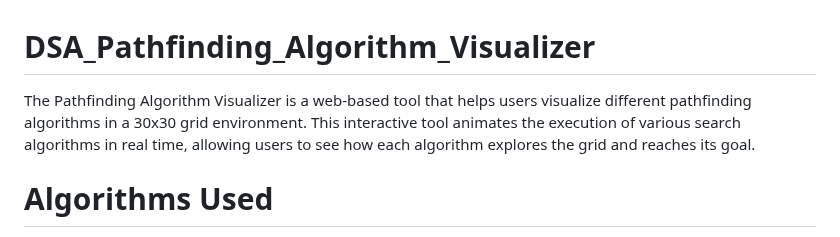
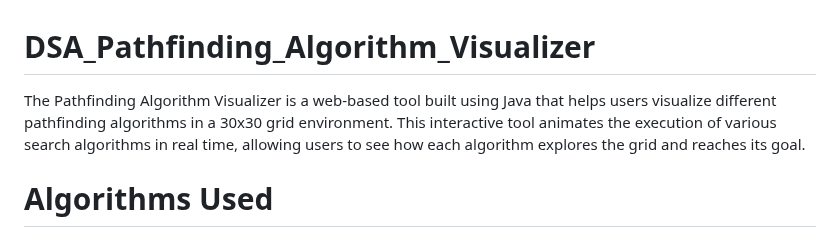
Before and after one commit to Sheethalsheethu/DSA_Pathfinding_Algorithm_Visualizer, a Markdown page: README.md, the part around the change. GitHub-like rendering.

```diff
--- a/README.md
+++ b/README.md
@@ -1,6 +1,6 @@
 # DSA_Pathfinding_Algorithm_Visualizer
 
-The Pathfinding Algorithm Visualizer is a web-based tool that helps users visualize different pathfinding algorithms in a 30x30 grid environment. This interactive tool animates the execution of various search algorithms in real time, allowing users to see how each algorithm explores the grid and reaches its goal.
+The Pathfinding Algorithm Visualizer is a web-based tool built using Java that helps users visualize different pathfinding algorithms in a 30x30 grid environment. This interactive tool animates the execution of various search algorithms in real time, allowing users to see how each algorithm explores the grid and reaches its goal.
 
 
 # Algorithms Used
```
